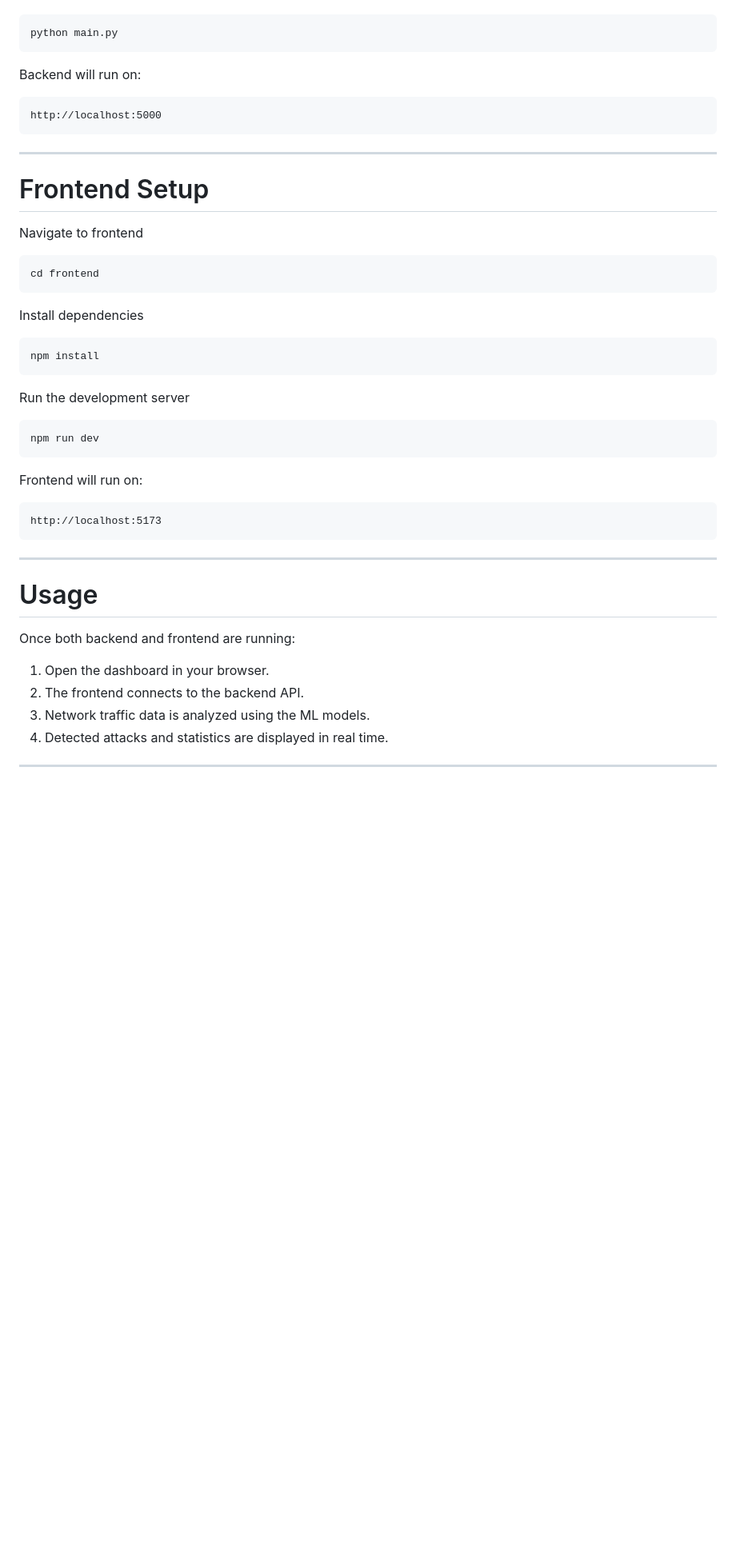
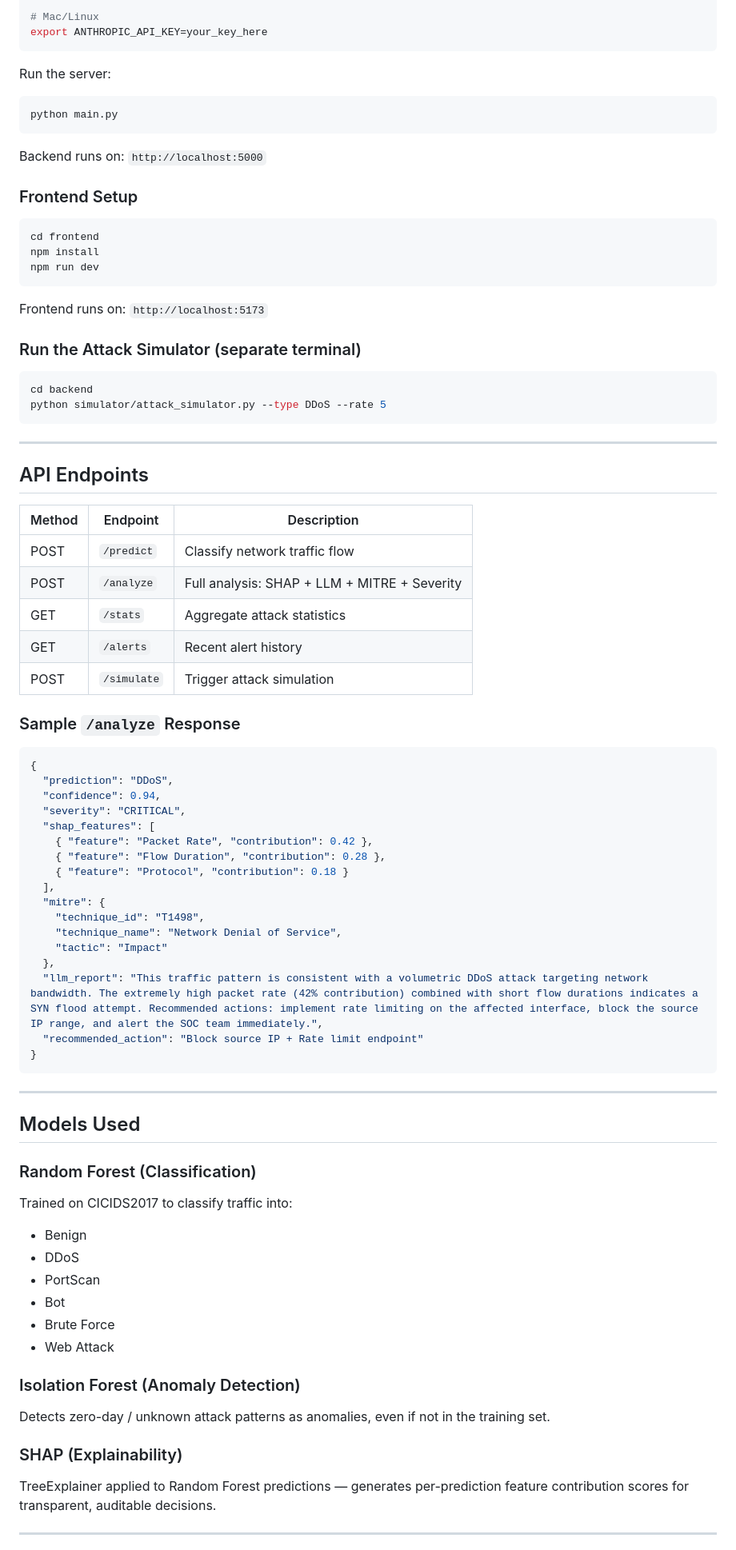
Before and after one commit to group-k11/EDI_SY, a Markdown page: README.md, the part around one of its changes. Shown at 80% size. Drawn GitHub-style; blank space fills up the shorter version.

````diff
--- a/README.md
+++ b/README.md
@@ -160,52 +163,81 @@ Run the server
 
+# Mac/Linux
+export ANTHROPIC_API_KEY=your_key_here
 ```
+
+Run the server:
+```bash
 python main.py
 ```
+Backend runs on: `http://localhost:5000`
 
-Backend will run on:
+### Frontend Setup
 
+```bash
+cd frontend
+npm install
+npm run dev
 ```
-http://localhost:5000
+Frontend runs on: `http://localhost:5173`
+
+### Run the Attack Simulator (separate terminal)
+
+```bash
+cd backend
+python simulator/attack_simulator.py --type DDoS --rate 5
 ```
 
 ---
 
-# Frontend Setup
+## API Endpoints
 
-Navigate to frontend
+| Method | Endpoint | Description |
+|---|---|---|
+| POST | `/predict` | Classify network traffic flow |
+| POST | `/analyze` | Full analysis: SHAP + LLM + MITRE + Severity |
+| GET | `/stats` | Aggregate attack statistics |
+| GET | `/alerts` | Recent alert history |
+| POST | `/simulate` | Trigger attack simulation |
 
-```
-cd frontend
-```
+### Sample `/analyze` Response
 
-Install dependencies
-
-```
-npm install
-```
-
-Run the development server
-
-```
-npm run dev
-```
-
-Frontend will run on:
-
-```
-http://localhost:5173
+```json
+{
+  "prediction": "DDoS",
+  "confidence": 0.94,
+  "severity": "CRITICAL",
+  "shap_features": [
+    { "feature": "Packet Rate", "contribution": 0.42 },
+    { "feature": "Flow Duration", "contribution": 0.28 },
+    { "feature": "Protocol", "contribution": 0.18 }
+  ],
+  "mitre": {
+    "technique_id": "T1498",
+    "technique_name": "Network Denial of Service",
+    "tactic": "Impact"
+  },
+  "llm_report": "This traffic pattern is consistent with a volumetric DDoS attack targeting network bandwidth. The extremely high packet rate (42% contribution) combined with short flow durations indicates a SYN flood attempt. Recommended actions: implement rate limiting on the affected interface, block the source IP range, and alert the SOC team immediately.",
+  "recommended_action": "Block source IP + Rate limit endpoint"
+}
 ```
 
 ---
 
-# Usage
+## Models Used
 
-Once both backend and frontend are running:
+### Random Forest (Classification)
+Trained on CICIDS2017 to classify traffic into:
+- Benign
+- DDoS
+- PortScan
+- Bot
+- Brute Force
+- Web Attack
+### Isolation Forest (Anomaly Detection)
+Detects zero-day / unknown attack patterns as anomalies, even if not in the training set.
 
-1. Open the dashboard in your browser.
-2. The frontend connects to the backend API.
-3. Network traffic data is analyzed using the ML models.
-4. Detected attacks and statistics are displayed in real time.
+### SHAP (Explainability)
+TreeExplainer applied to Random Forest predictions — generates per-prediction feature contribution scores for transparent, auditable decisions.
 
 ---
 
````
Also changed, not shown: other parts of README.md (+158 -121 lines).
